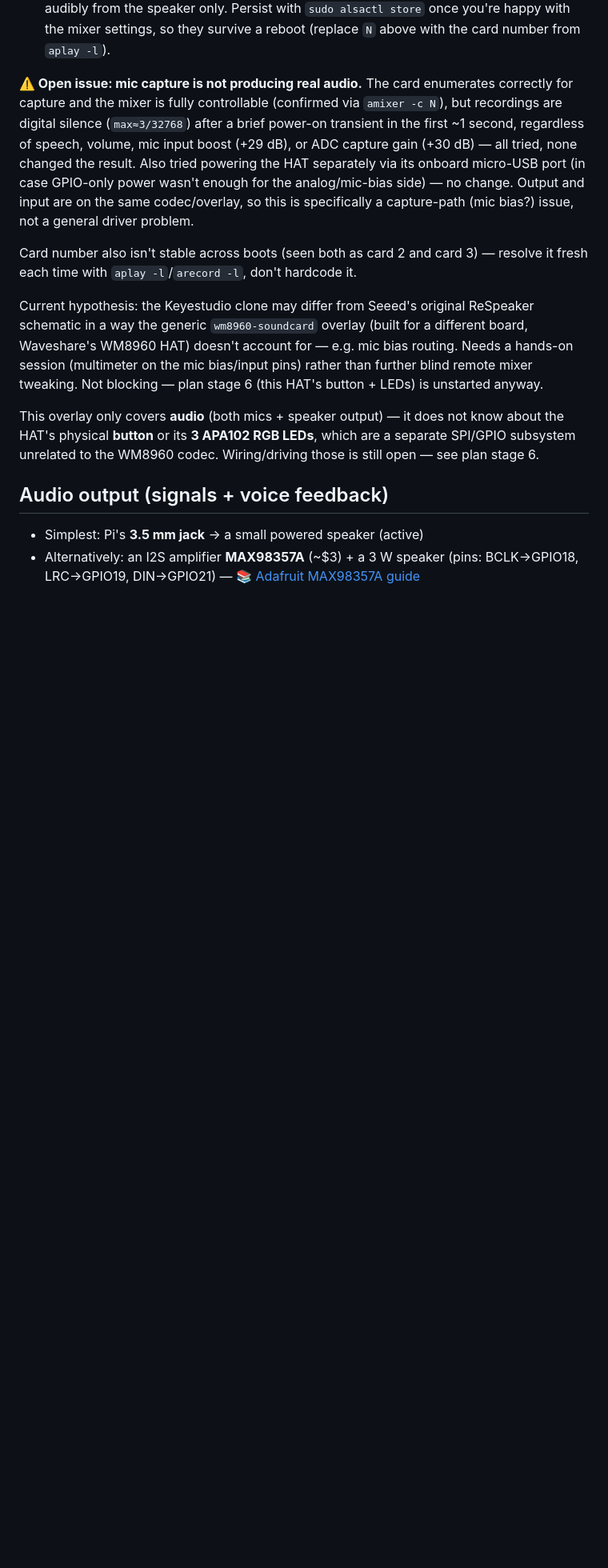
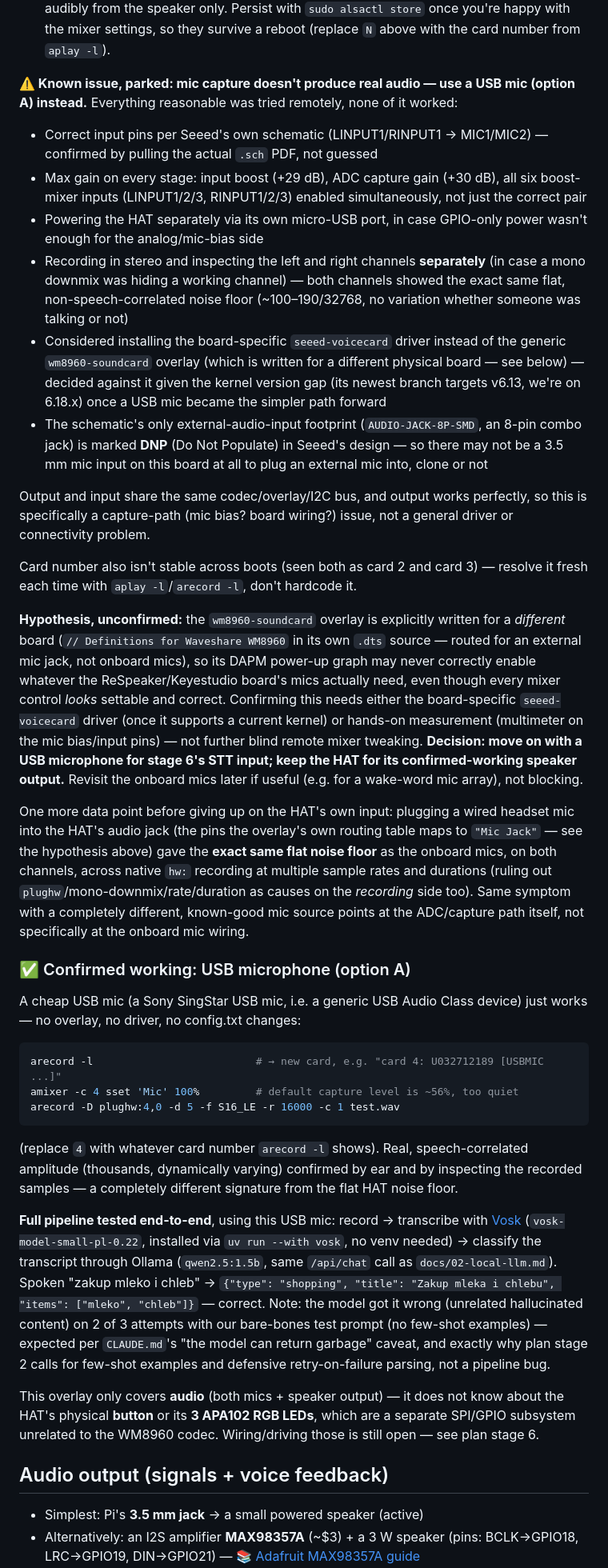
Before and after one commit to whosz/pi-llm-notetaker, a Markdown page: docs/06-voice-and-hardware.md, the part around one of its changes. Shown at 80% size. Rendered like a GitHub page; blank space fills up the shorter version.

Commit message:
Confirm USB mic + full voice pipeline test (mic -> Vosk -> Ollama)
HAT's onboard mics stay parked as a known issue (comprehensive write-up:
same flat noise floor across native hw: recording, multiple sample rates,
stereo-channel inspection, and even a known-good external headset mic
plugged into the HAT's own jack - points at the ADC/capture path itself,
not mic wiring specifically). A cheap USB mic works immediately with no
driver/overlay needed (just raise its default ~56% capture level).

Ran the full voice-note pipeline end-to-end for the first time: USB mic
recording -> Vosk (vosk-model-small-pl-0.22) transcription -> Ollama
(qwen2.5:1.5b) classification. Spoken "zakup mleko i chleb" correctly
classified as shopping with the right items, confirming the concept works
end to end, with the usual small-model reliability caveat already covered
by CLAUDE.md and the stage 2 plan (few-shot examples, defensive parsing).

Co-Authored-By: Claude Sonnet 5 <noreply@anthropic.com>

````diff
--- a/docs/06-voice-and-hardware.md
+++ b/docs/06-voice-and-hardware.md
@@ -68,23 +69,77 @@ firmware** — same WM8960 codec chip, zero compilation:
    Persist with `sudo alsactl store` once you're happy with the mixer settings, so
    they survive a reboot (replace `N` above with the card number from `aplay -l`).
 
-**⚠️ Open issue: mic capture is not producing real audio.** The card enumerates
-correctly for capture and the mixer is fully controllable (confirmed via `amixer -c N`),
-but recordings are digital silence (`max≈3/32768`) after a brief power-on transient in
-the first ~1 second, regardless of speech, volume, mic input boost (+29 dB), or ADC
-capture gain (+30 dB) — all tried, none changed the result. Also tried powering the HAT
-separately via its onboard micro-USB port (in case GPIO-only power wasn't enough for
-the analog/mic-bias side) — no change. Output and input are on the same codec/overlay,
-so this is specifically a capture-path (mic bias?) issue, not a general driver problem.
+**⚠️ Known issue, parked: mic capture doesn't produce real audio — use a USB mic
+(option A) instead.** Everything reasonable was tried remotely, none of it worked:
+
+- Correct input pins per Seeed's own schematic (LINPUT1/RINPUT1 → MIC1/MIC2) — confirmed
+  by pulling the actual `.sch` PDF, not guessed
+- Max gain on every stage: input boost (+29 dB), ADC capture gain (+30 dB), all six
+  boost-mixer inputs (LINPUT1/2/3, RINPUT1/2/3) enabled simultaneously, not just the
+  correct pair
+- Powering the HAT separately via its own micro-USB port, in case GPIO-only power
+  wasn't enough for the analog/mic-bias side
+- Recording in stereo and inspecting the left and right channels **separately** (in
+  case a mono downmix was hiding a working channel) — both channels showed the exact
+  same flat, non-speech-correlated noise floor (~100–190/32768, no variation whether
+  someone was talking or not)
+- Considered installing the board-specific `seeed-voicecard` driver instead of the
+  generic `wm8960-soundcard` overlay (which is written for a different physical board —
+  see below) — decided against it given the kernel version gap (its newest branch
+  targets v6.13, we're on 6.18.x) once a USB mic became the simpler path forward
+- The schematic's only external-audio-input footprint (`AUDIO-JACK-8P-SMD`, an 8-pin
+  combo jack) is marked **DNP** (Do Not Populate) in Seeed's design — so there may not
+  be a 3.5 mm mic input on this board at all to plug an external mic into, clone or not
+
+Output and input share the same codec/overlay/I2C bus, and output works perfectly, so
+this is specifically a capture-path (mic bias? board wiring?) issue, not a general
+driver or connectivity problem.
 
 Card number also isn't stable across boots (seen both as card 2 and card 3) — resolve
 it fresh each time with `aplay -l`/`arecord -l`, don't hardcode it.
 
-Current hypothesis: the Keyestudio clone may differ from Seeed's original ReSpeaker
-schematic in a way the generic `wm8960-soundcard` overlay (built for a different board,
-Waveshare's WM8960 HAT) doesn't account for — e.g. mic bias routing. Needs a hands-on
-session (multimeter on the mic bias/input pins) rather than further blind remote mixer
-tweaking. Not blocking — plan stage 6 (this HAT's button + LEDs) is unstarted anyway.
+**Hypothesis, unconfirmed:** the `wm8960-soundcard` overlay is explicitly written for a
+*different* board (`// Definitions for Waveshare WM8960` in its own `.dts` source —
+routed for an external mic jack, not onboard mics), so its DAPM power-up graph may
+never correctly enable whatever the ReSpeaker/Keyestudio board's mics actually need,
+even though every mixer control *looks* settable and correct. Confirming this needs
+either the board-specific `seeed-voicecard` driver (once it supports a current kernel)
+or hands-on measurement (multimeter on the mic bias/input pins) — not further blind
+remote mixer tweaking. **Decision: move on with a USB microphone for stage 6's STT
+input; keep the HAT for its confirmed-working speaker output.** Revisit the onboard
+mics later if useful (e.g. for a wake-word mic array), not blocking.
+
+One more data point before giving up on the HAT's own input: plugging a wired headset
+mic into the HAT's audio jack (the pins the overlay's own routing table maps to
+`"Mic Jack"` — see the hypothesis above) gave the **exact same flat noise floor** as
+the onboard mics, on both channels, across native `hw:` recording at multiple sample
+rates and durations (ruling out `plughw`/mono-downmix/rate/duration as causes on the
+*recording* side too). Same symptom with a completely different, known-good mic source
+points at the ADC/capture path itself, not specifically at the onboard mic wiring.
+
+### ✅ Confirmed working: USB microphone (option A)
+
+A cheap USB mic (a Sony SingStar USB mic, i.e. a generic USB Audio Class device) just
+works — no overlay, no driver, no config.txt changes:
+
+```bash
+arecord -l                          # → new card, e.g. "card 4: U032712189 [USBMIC ...]"
+amixer -c 4 sset 'Mic' 100%         # default capture level is ~56%, too quiet
+arecord -D plughw:4,0 -d 5 -f S16_LE -r 16000 -c 1 test.wav
+```
+(replace `4` with whatever card number `arecord -l` shows). Real, speech-correlated
+amplitude (thousands, dynamically varying) confirmed by ear and by inspecting the
+recorded samples — a completely different signature from the flat HAT noise floor.
+
+**Full pipeline tested end-to-end**, using this USB mic: record → transcribe with
+[Vosk](https://alphacephei.com/vosk/) (`vosk-model-small-pl-0.22`, installed via
+`uv run --with vosk`, no venv needed) → classify the transcript through Ollama
+(`qwen2.5:1.5b`, same `/api/chat` call as `docs/02-local-llm.md`). Spoken "zakup mleko
+i chleb" → `{"type": "shopping", "title": "Zakup mleka i chlebu", "items": ["mleko",
+"chleb"]}` — correct. Note: the model got it wrong (unrelated hallucinated content) on
+2 of 3 attempts with our bare-bones test prompt (no few-shot examples) — expected per
+`CLAUDE.md`'s "the model can return garbage" caveat, and exactly why plan stage 2 calls
+for few-shot examples and defensive retry-on-failure parsing, not a pipeline bug.
 
 This overlay only covers **audio** (both mics + speaker output) — it does not know
 about the HAT's physical **button** or its **3 APA102 RGB LEDs**, which are a separate
````
Also changed, not shown: other parts of docs/06-voice-and-hardware.md (+10 -8 lines).
